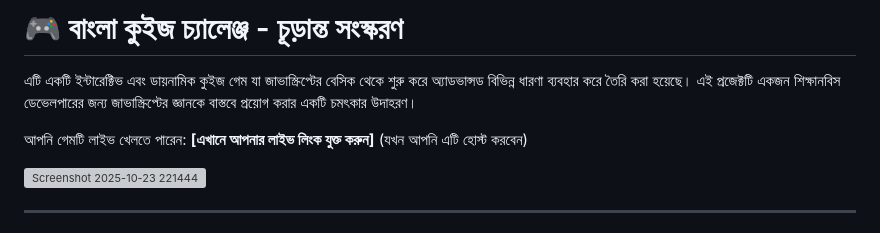
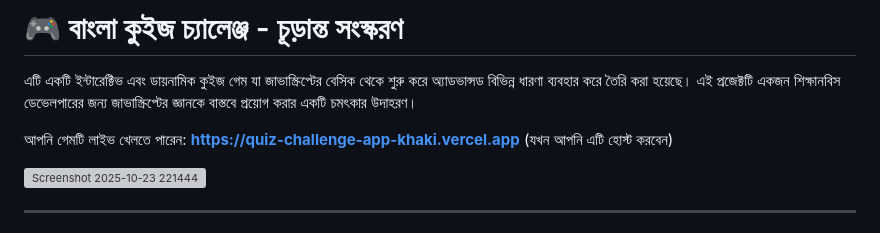
Before and after one commit to ranaIslam01/quiz-challenge-app, a Markdown page: README.md, the part around the change. Rendered like a GitHub page; grey boxes are pictures that could not be loaded.

```diff
--- a/README.md
+++ b/README.md
@@ -2,7 +2,7 @@
 
 এটি একটি ইন্টারেক্টিভ এবং ডায়নামিক কুইজ গেম যা জাভাস্ক্রিপ্টের বেসিক থেকে শুরু করে অ্যাডভান্সড বিভিন্ন ধারণা ব্যবহার করে তৈরি করা হয়েছে। এই প্রজেক্টটি একজন শিক্ষানবিস ডেভেলপারের জন্য জাভাস্ক্রিপ্টের জ্ঞানকে বাস্তবে প্রয়োগ করার একটি চমৎকার উদাহরণ।
 
-আপনি গেমটি লাইভ খেলতে পারেন: **[এখানে আপনার লাইভ লিংক যুক্ত করুন]** (যখন আপনি এটি হোস্ট করবেন)
+আপনি গেমটি লাইভ খেলতে পারেন: **https://quiz-challenge-app-khaki.vercel.app** (যখন আপনি এটি হোস্ট করবেন)
 
 <img width="849" height="481" alt="Screenshot 2025-10-23 221444" src="https://github.com/user-attachments/assets/318d6386-03f5-49b2-97d1-5fdc8e0b6db7" />
 
```
